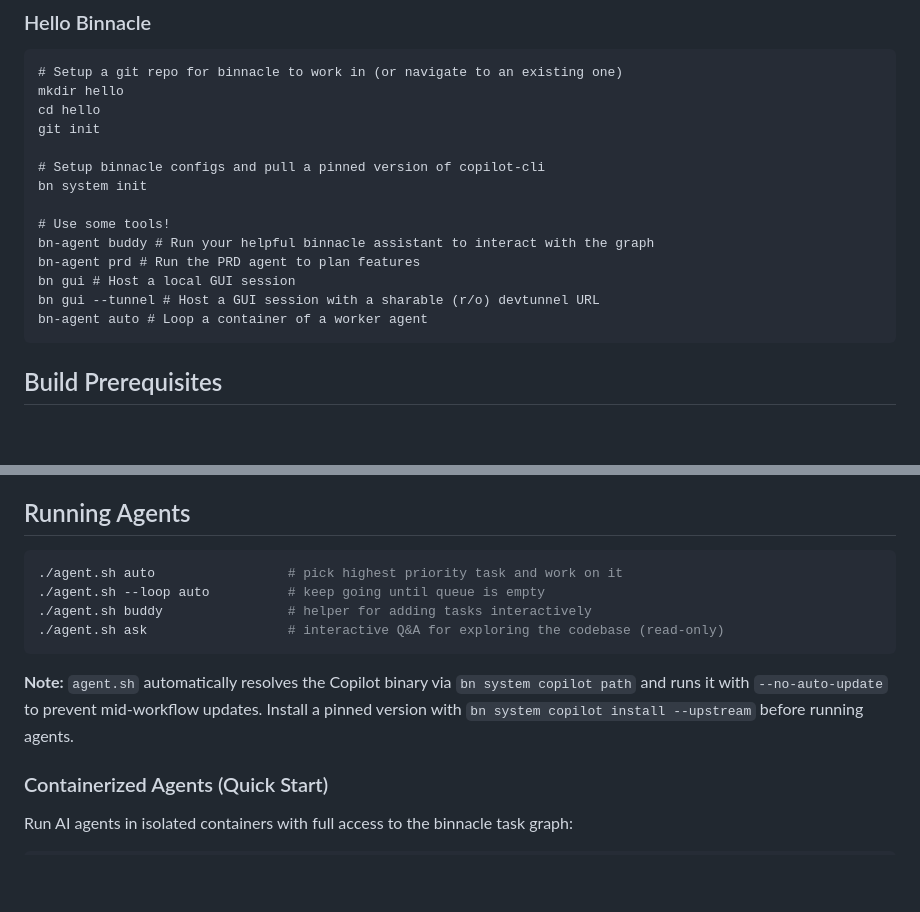
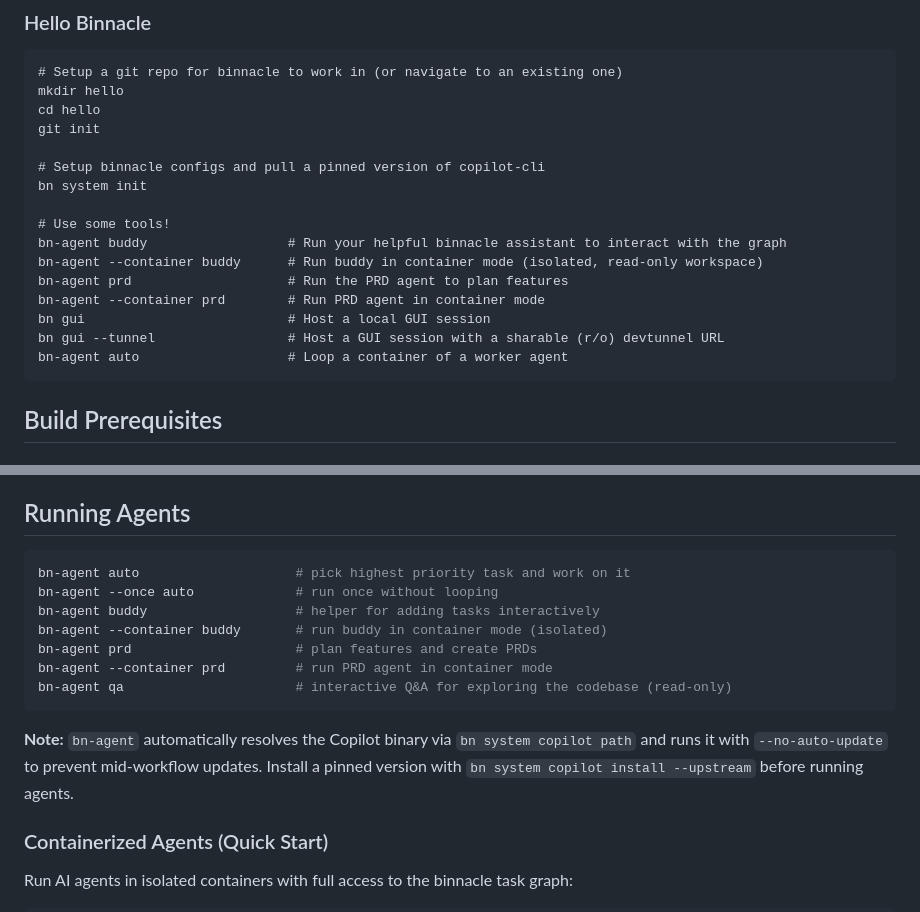
Before and after one commit to hbeberman/binnacle, a Markdown page: README.md, 2 parts joined by grey strips. Rendered like a GitHub page; blank space fills up the shorter version.

Commit message:
docs: add container mode examples for buddy and prd agents
Updated documentation to include examples of running buddy and prd agents
in container mode with the --container flag. This enables isolated execution
with read-only workspace mounts.

Changes:
- README.md: Added --container examples in quickstart and running agents sections
- container/README.md: Added alternative section showing bn-agent --container usage
- Updated legacy agent.sh references to bn-agent

Related: bn-3b80

Co-authored-by: binnacle-bot <noreply@binnacle.bot>

````diff
--- a/README.md
+++ b/README.md
@@ -56,11 +56,13 @@ git init
 bn system init
 
 # Use some tools!
-bn-agent buddy # Run your helpful binnacle assistant to interact with the graph
-bn-agent prd # Run the PRD agent to plan features
-bn gui # Host a local GUI session
-bn gui --tunnel # Host a GUI session with a sharable (r/o) devtunnel URL
-bn-agent auto # Loop a container of a worker agent
+bn-agent buddy                  # Run your helpful binnacle assistant to interact with the graph
+bn-agent --container buddy      # Run buddy in container mode (isolated, read-only workspace)
+bn-agent prd                    # Run the PRD agent to plan features
+bn-agent --container prd        # Run PRD agent in container mode
+bn gui                          # Host a local GUI session
+bn gui --tunnel                 # Host a GUI session with a sharable (r/o) devtunnel URL
+bn-agent auto                   # Loop a container of a worker agent
 ```
 
 ## Build Prerequisites
@@ -138,13 +140,16 @@ This prevents unexpected behavior from automatic Copilot updates mid-workflow.
 ## Running Agents
 
 ```bash
-./agent.sh auto                 # pick highest priority task and work on it
-./agent.sh --loop auto          # keep going until queue is empty
-./agent.sh buddy                # helper for adding tasks interactively
-./agent.sh ask                  # interactive Q&A for exploring the codebase (read-only)
+bn-agent auto                    # pick highest priority task and work on it
+bn-agent --once auto             # run once without looping
+bn-agent buddy                   # helper for adding tasks interactively
+bn-agent --container buddy       # run buddy in container mode (isolated)
+bn-agent prd                     # plan features and create PRDs
+bn-agent --container prd         # run PRD agent in container mode
+bn-agent qa                      # interactive Q&A for exploring the codebase (read-only)
 ```
 
-**Note:** `agent.sh` automatically resolves the Copilot binary via `bn system copilot path` and runs it with `--no-auto-update` to prevent mid-workflow updates. Install a pinned version with `bn system copilot install --upstream` before running agents.
+**Note:** `bn-agent` automatically resolves the Copilot binary via `bn system copilot path` and runs it with `--no-auto-update` to prevent mid-workflow updates. Install a pinned version with `bn system copilot install --upstream` before running agents.
 
 ### Containerized Agents (Quick Start)
 
````
Also changed, not shown: container/README.md (+17 -0 lines).
